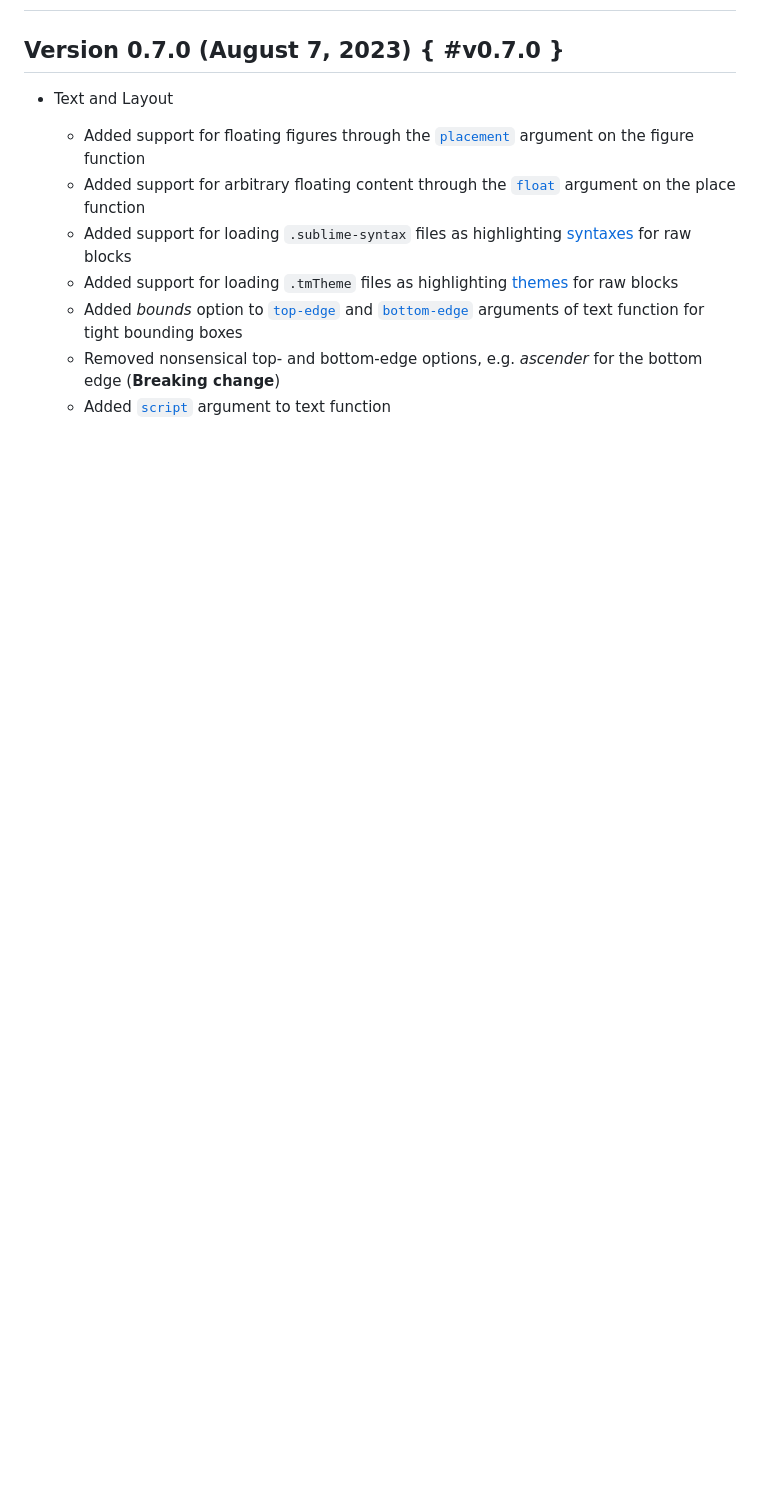
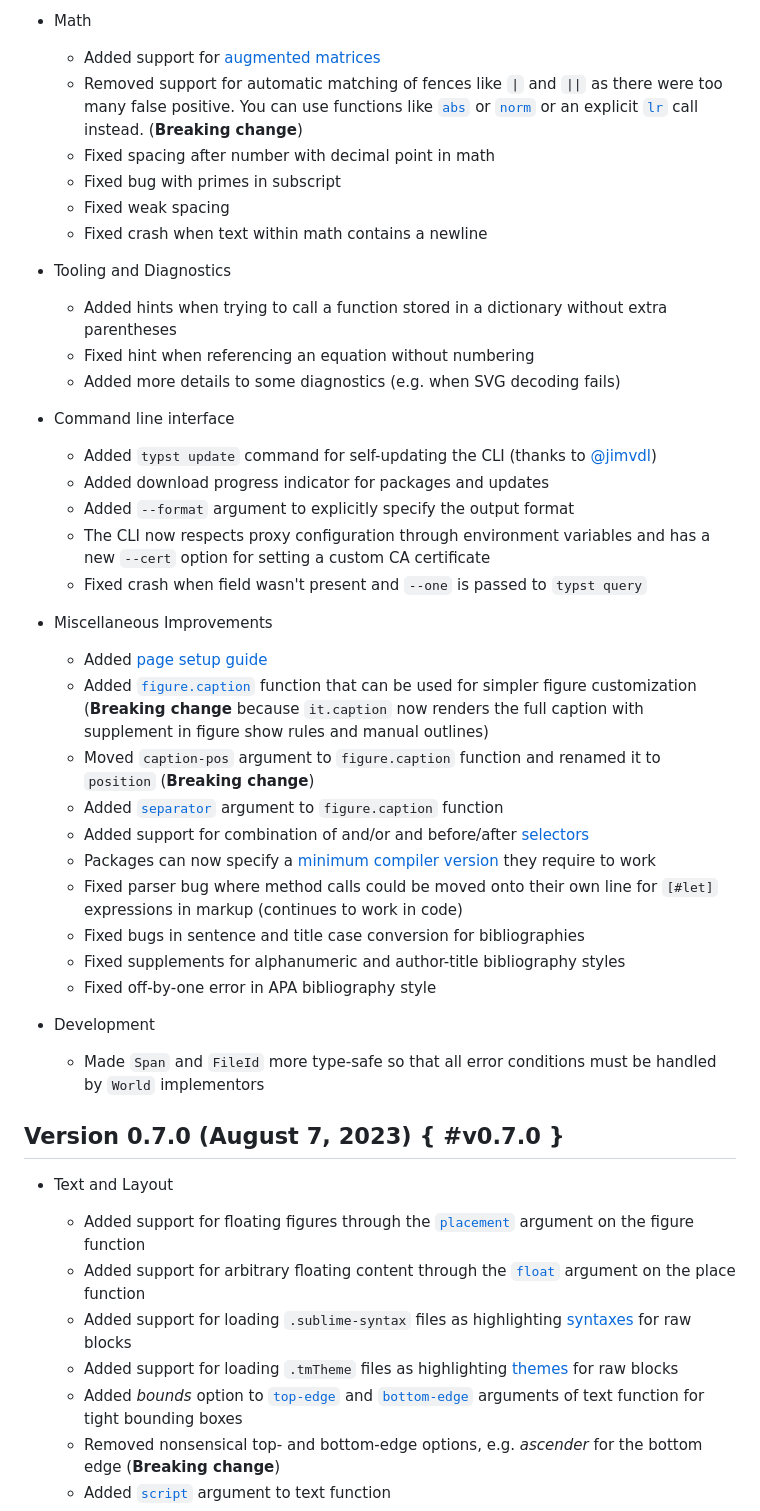
Before and after one commit to engsprama/typst, a Markdown page: docs/changelog.md, the part around one of its changes. GitHub-like rendering; blank space fills up the shorter version.

Commit message:
Changelog

```diff
--- a/docs/changelog.md
+++ b/docs/changelog.md
@@ -8,3 +73,54 @@ description: |
+- Math
+  - Added support for [augmented matrices]($math.mat.augment)
+  - Removed support for automatic matching of fences like `|` and `||` as
+    there were too many false positive. You can use functions like
+    [`abs`]($math.abs) or [`norm`]($math.norm) or an explicit [`lr`]($math.lr)
+    call instead. (**Breaking change**)
+  - Fixed spacing after number with decimal point in math
+  - Fixed bug with primes in subscript
+  - Fixed weak spacing
+  - Fixed crash when text within math contains a newline
+
+- Tooling and Diagnostics
+  - Added hints when trying to call a function stored in a dictionary without
+    extra parentheses
+  - Fixed hint when referencing an equation without numbering
+  - Added more details to some diagnostics (e.g. when SVG decoding fails)
+
+- Command line interface
+  - Added `typst update` command for self-updating the CLI
+    (thanks to [@jimvdl](https://github.com/jimvdl))
+  - Added download progress indicator for packages and updates
+  - Added `--format` argument to explicitly specify the output format
+  - The CLI now respects proxy configuration through environment variables and
+    has a new `--cert` option for setting a custom CA certificate
+  - Fixed crash when field wasn't present and `--one` is passed to `typst query`
+
+- Miscellaneous Improvements
+  - Added [page setup guide]($guides/page-setup)
+  - Added [`figure.caption`]($figure.caption) function that can be used for
+    simpler figure customization (**Breaking change** because `it.caption` now
+    renders the full caption with supplement in figure show rules and manual
+    outlines)
+  - Moved `caption-pos` argument to `figure.caption` function and renamed it to
+    `position` (**Breaking change**)
+  - Added [`separator`]($figure.caption.separator) argument to `figure.caption`
+    function
+  - Added support for combination of and/or and before/after
+    [selectors]($selector)
+  - Packages can now specify a
+    [minimum compiler version](https://github.com/typst/packages#package-format)
+    they require to work
+  - Fixed parser bug where method calls could be moved onto their own line
+    for `[#let]` expressions in markup (continues to work in code)
+  - Fixed bugs in sentence and title case conversion for bibliographies
+  - Fixed supplements for alphanumeric and author-title bibliography styles
+  - Fixed off-by-one error in APA bibliography style
+
+- Development
+  - Made `Span` and `FileId` more type-safe so that all error conditions must be
+    handled by `World` implementors
+
 ## Version 0.7.0 (August 7, 2023) { #v0.7.0 }
 - Text and Layout
   - Added support for floating figures through the
```
Also changed, not shown: other parts of docs/changelog.md (+65 -0 lines).
